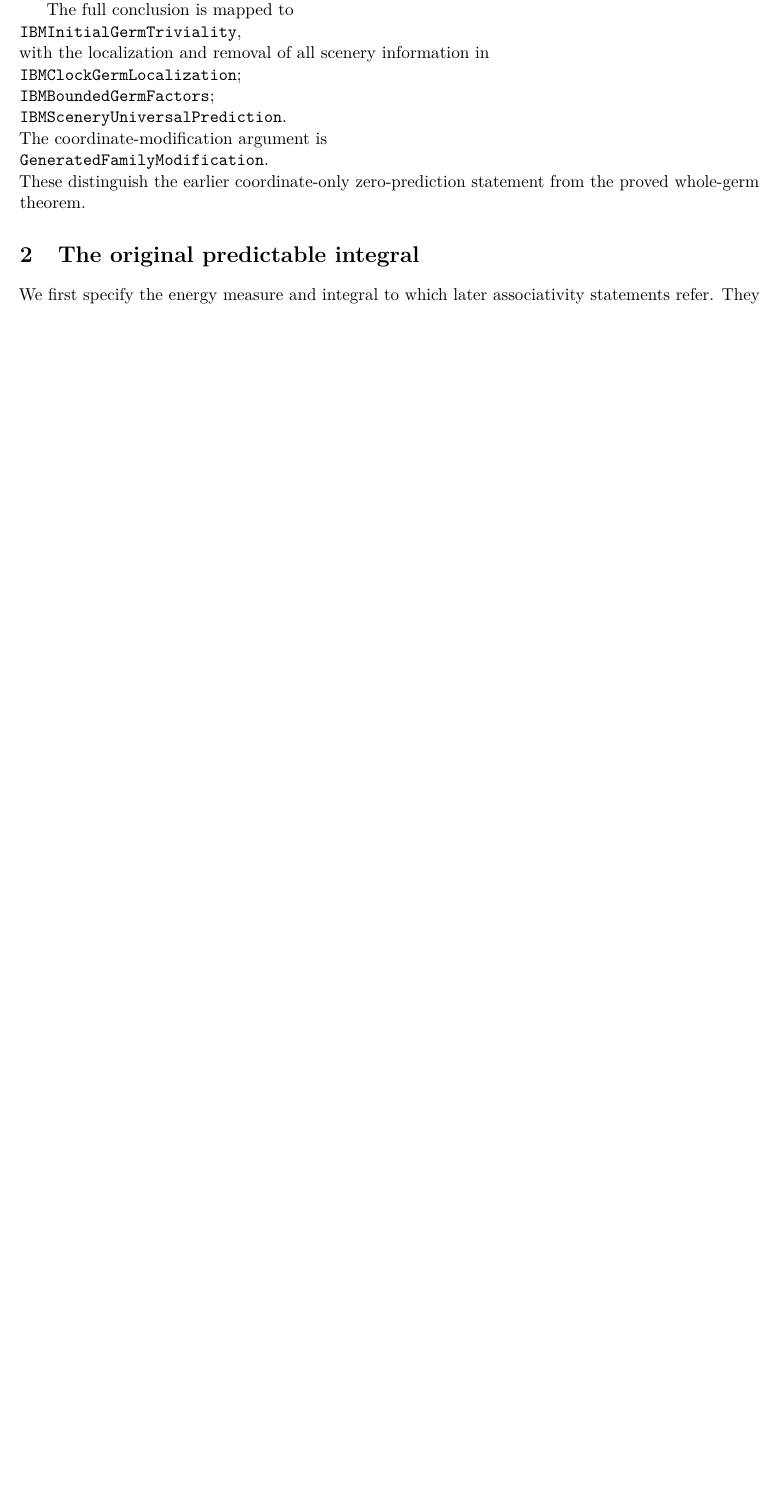
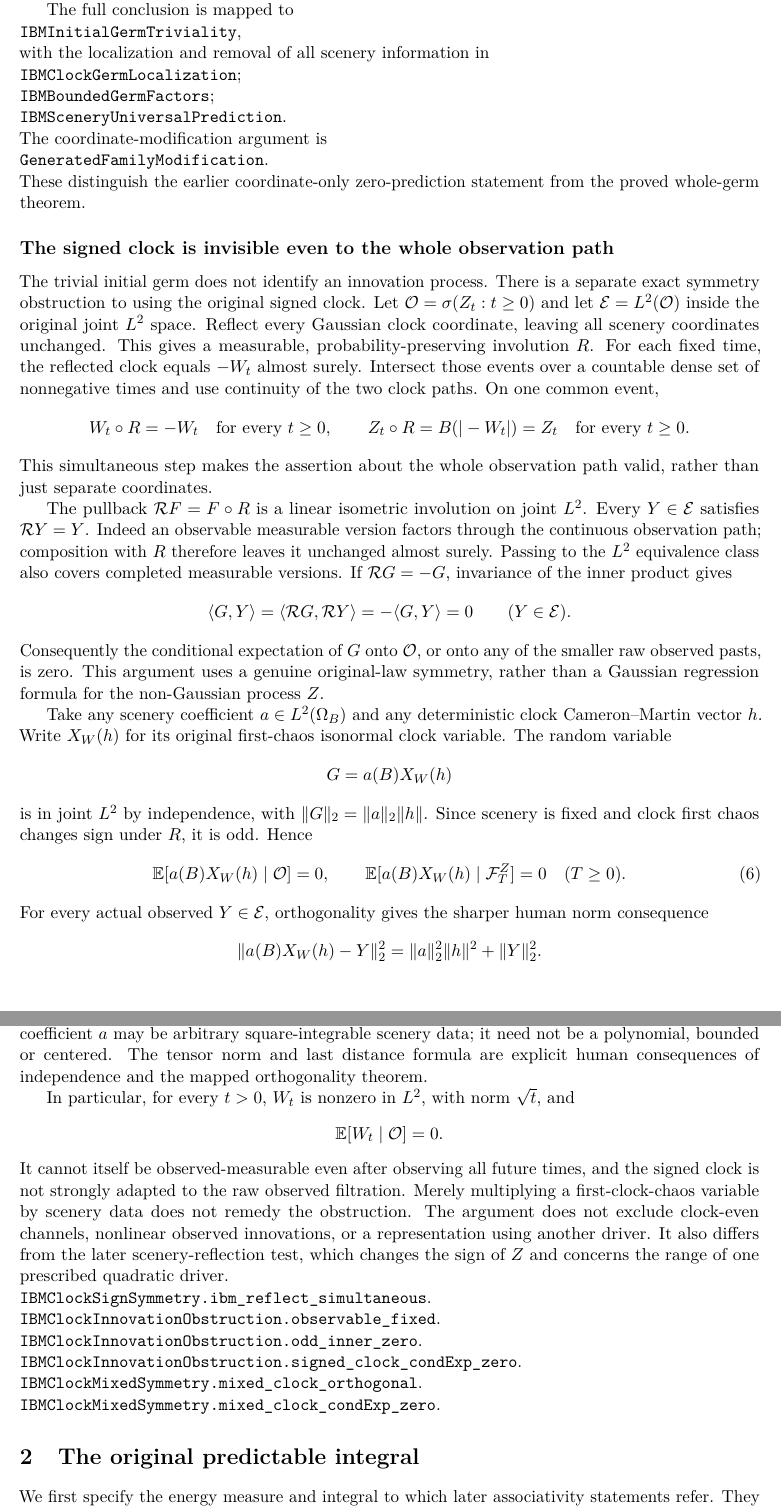
Before and after one commit to QuijoticResearch/OperatorDerivativeRewrite, a LaTeX paper (manuscripts/ibm-stochastic-associativity/main.tex): part of page 5 of 16 before the commit and two parts of pages 5 and 6 of 17 after it, the two joined at a grey line, cut so that both start at the same text, the shorter picture padded with empty space. Compiled offline with pdfLaTeX.

Commit message:
Reconstruct whole-observation clock-sign symmetry and exact hidden-field distance

```diff
--- a/manuscripts/ibm-stochastic-associativity/main.tex
+++ b/manuscripts/ibm-stochastic-associativity/main.tex
@@ -321,6 +321,91 @@ information in
 \par\noindent\code{GeneratedFamilyModification}.
 \par\noindent These distinguish the earlier coordinate-only
 zero-prediction statement from the proved whole-germ theorem.
+
+\subsection*{The signed clock is invisible even to the whole observation path}
+The trivial initial germ does not identify an innovation process.
+There is a separate exact symmetry obstruction to using the
+original signed clock. Let $\mathcal O=\sigma(Z_t:t\geq0)$ and
+let $\mathcal E=L^2(\mathcal O)$ inside the original joint $L^2$
+space. Reflect every Gaussian clock coordinate, leaving all
+scenery coordinates unchanged. This gives a measurable,
+probability-preserving involution $R$. For each fixed time,
+the reflected clock equals $-W_t$ almost surely. Intersect those
+events over a countable dense set of nonnegative times and use
+continuity of the two clock paths. On one common event,
+\[
+ W_t\circ R=-W_t\quad\hbox{for every }t\geq0,
+ \qquad Z_t\circ R=B(|-W_t|)=Z_t\quad\hbox{for every }t\geq0.
+\]
+This simultaneous step makes the assertion about the whole
+observation path valid, rather than just separate coordinates.
+
+The pullback $\mathcal R F=F\circ R$ is a linear isometric
+involution on joint $L^2$. Every $Y\in\mathcal E$ satisfies
+$\mathcal RY=Y$. Indeed an observable measurable version factors
+through the continuous observation path; composition with $R$
+therefore leaves it unchanged almost surely. Passing to the
+$L^2$ equivalence class also covers completed measurable versions.
+If $\mathcal RG=-G$, invariance of the inner product gives
+\[
+ \langle G,Y\rangle=\langle\mathcal RG,\mathcal RY\rangle
+                  =-\langle G,Y\rangle=0
+       \qquad(Y\in\mathcal E).
+\]
+Consequently the conditional expectation of $G$ onto $\mathcal O$,
+or onto any of the smaller raw observed pasts, is zero. This
+argument uses a genuine original-law symmetry, rather than a
+Gaussian regression formula for the non-Gaussian process $Z$.
+
+Take any scenery coefficient $a\in L^2(\Omega_B)$ and any
+deterministic clock Cameron--Martin vector $h$. Write $X_W(h)$
+for its original first-chaos isonormal clock variable. The
+random variable
+\[
+ G=a(B)X_W(h)
+\]
+is in joint $L^2$ by independence, with
+$\|G\|_2=\|a\|_2\|h\|$. Since scenery is fixed and clock first
+chaos changes sign under $R$, it is odd. Hence
+\begin{equation}\label{eq:hiddenclock}
+ \E[a(B)X_W(h)\mid\mathcal O]=0,
+ \qquad\E[a(B)X_W(h)\mid\mathcal F_T^Z]=0
+       \quad(T\geq0).
+\end{equation}
+For every actual observed $Y\in\mathcal E$, orthogonality gives
+the sharper human norm consequence
+\[
+ \|a(B)X_W(h)-Y\|_2^2
+        =\|a\|_2^2\|h\|^2+\|Y\|_2^2.
+\]
+Thus its distance to the entire observed subspace is exactly
+$\|a\|_2\|h\|$, attained at $Y=0$. The coefficient $a$ may be
+arbitrary square-integrable scenery data; it need not be a
+polynomial, bounded or centered. The tensor norm and last
+distance formula are explicit human consequences of independence
+and the mapped orthogonality theorem.
+
+In particular, for every $t>0$, $W_t$ is nonzero in $L^2$,
+with norm $\sqrt t$, and
+\[
+ \E[W_t\mid\mathcal O]=0.
+\]
+It cannot itself be observed-measurable even after observing all
+future times, and the signed clock is not strongly adapted to
+the raw observed filtration. Merely multiplying a first-clock-chaos
+variable by scenery data does not remedy the obstruction.
+The argument does not exclude clock-even channels, nonlinear
+observed innovations, or a representation using another driver.
+It also differs from the later scenery-reflection test, which
+changes the sign of $Z$ and concerns the range of one prescribed
+quadratic driver.
+
+\par\noindent\code{IBMClockSignSymmetry.ibm_reflect_simultaneous}.
+\par\noindent\code{IBMClockInnovationObstruction.observable_fixed}.
+\par\noindent\code{IBMClockInnovationObstruction.odd_inner_zero}.
+\par\noindent\code{IBMClockInnovationObstruction.signed_clock_condExp_zero}.
+\par\noindent\code{IBMClockMixedSymmetry.mixed_clock_orthogonal}.
+\par\noindent\code{IBMClockMixedSymmetry.mixed_clock_condExp_zero}.
 
 \section{The original predictable integral}
 We first specify the energy measure and integral to which later
```
Also changed, not shown: manuscripts/EDITORIAL_INVENTORY.md (+3 -1 lines), manuscripts/INDEX.md (+2 -2 lines), manuscripts/LIBRARY_SURVEY.md (+3 -1 lines), manuscripts/PUBLICATION_SESSION.md (+2 -0 lines), manuscripts/ibm-stochastic-associativity/editorial-status.md (+3 -1 lines), README.md, manuscripts/ibm-stochastic-associativity/main.pdf, 9 other files.
